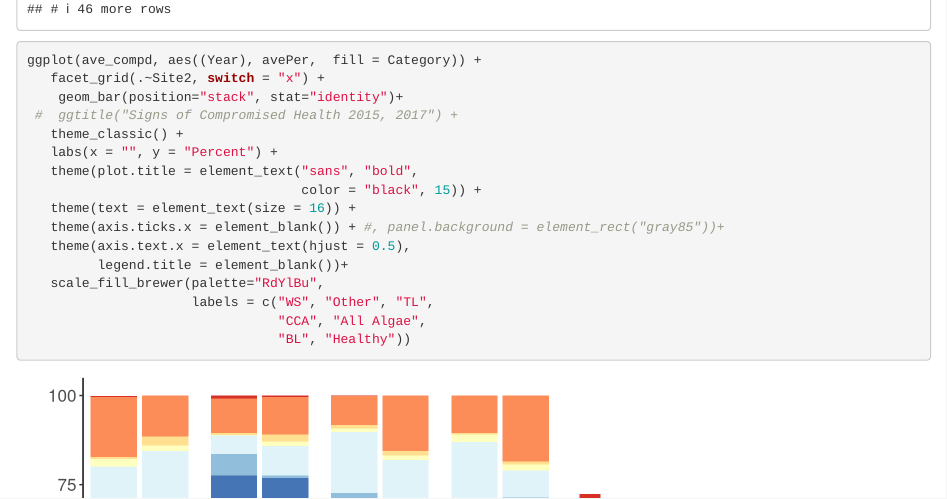
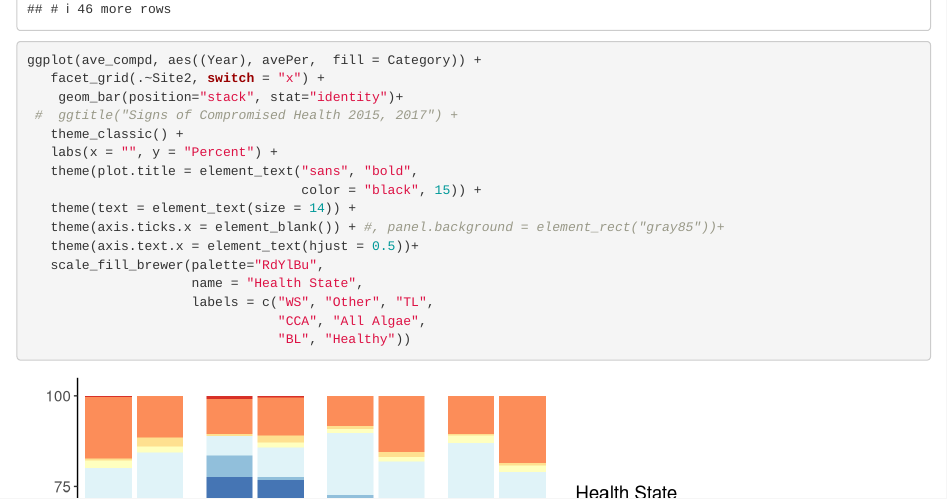
Before and after one commit to seaCatKim/Timor_surveys20152017, an R Markdown document (code/stats-2015-2017-disease_compromised_states.Rmd): the page in a window 1100 px wide, from 1770 px down. Rendered offline with R 4.5, knitr and Pandoc, with nearby package versions; some code elsewhere in the file could not run offline.

Commit message:
edit text size and lengend title

```diff
--- a/code/stats-2015-2017-disease_compromised_states.Rmd
+++ b/code/stats-2015-2017-disease_compromised_states.Rmd
@@ -316,11 +316,11 @@ ggplot(ave_compd, aes((Year), avePer,  fill = Category)) +
    labs(x = "", y = "Percent") +
    theme(plot.title = element_text("sans", "bold",
                                    color = "black", 15)) +
-   theme(text = element_text(size = 16)) +
+   theme(text = element_text(size = 14)) +
    theme(axis.ticks.x = element_blank()) + #, panel.background = element_rect("gray85"))+
-   theme(axis.text.x = element_text(hjust = 0.5),
-         legend.title = element_blank())+
+   theme(axis.text.x = element_text(hjust = 0.5))+
    scale_fill_brewer(palette="RdYlBu",
+                     name = "Health State",
                      labels = c("WS", "Other", "TL",
                                 "CCA", "All Algae",
                                 "BL", "Healthy"))
```
Also changed, not shown: code/LIT_benthiccomposition_coralANOVA_bargraph.Rmd (+2 -2 lines).
